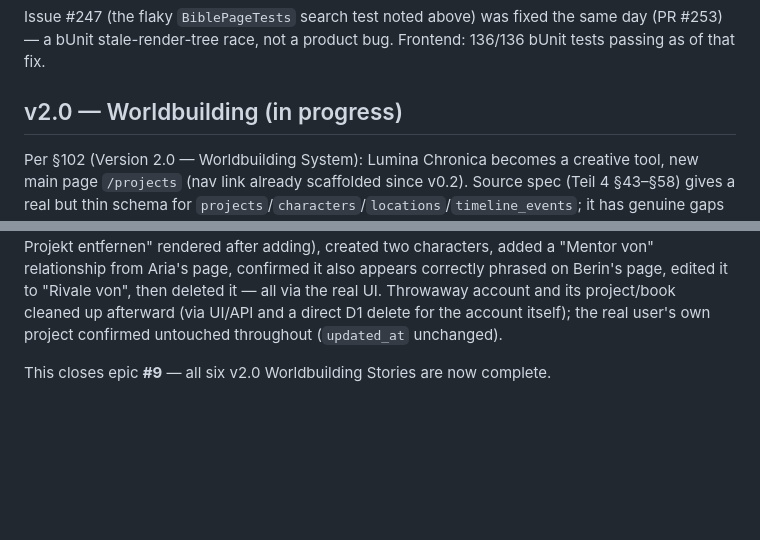
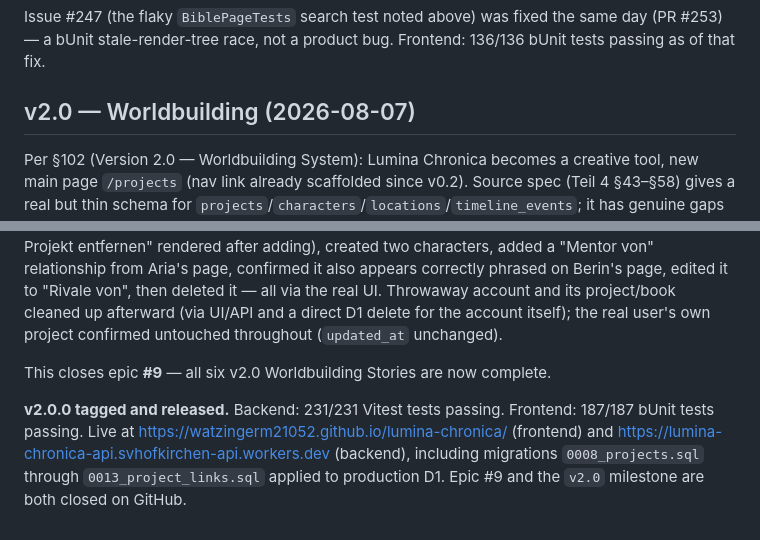
Before and after one commit to WatzingerM21052/lumina-chronica, a Markdown page: documentation/Roadmap.md, 2 parts joined by grey strips. GitHub-like rendering; blank space fills up the shorter version.

Commit message:
Docs: v2.0.0 release — Worldbuilding
Marks v2.0 as tagged/released in Roadmap.md and CHANGELOG.md, mirroring
the v1.0.0/v1.5.0 pattern.

Co-Authored-By: Claude Sonnet 5 <noreply@anthropic.com>
Claude-Session: https://claude.ai/code/session_01Hc8VpuPwCMzMtCksrqAiyY

```diff
--- a/documentation/Roadmap.md
+++ b/documentation/Roadmap.md
@@ -524,7 +524,7 @@ Backend: 128/128 Vitest tests passing (8 new). Frontend: 135/135 bUnit tests pas
 
 Issue #247 (the flaky `BiblePageTests` search test noted above) was fixed the same day (PR #253) — a bUnit stale-render-tree race, not a product bug. Frontend: 136/136 bUnit tests passing as of that fix.
 
-## v2.0 — Worldbuilding (in progress)
+## v2.0 — Worldbuilding (2026-08-07)
 
 Per §102 (Version 2.0 — Worldbuilding System): Lumina Chronica becomes a creative tool, new main page `/projects` (nav link already scaffolded since v0.2). Source spec (Teil 4 §43–§58) gives a real but thin schema for `projects`/`characters`/`locations`/`timeline_events`; it has genuine gaps against the World-structure diagram it also shows (`World → Map, Characters, Locations, Timeline, Lore, Books`) — no `lore` table, no project↔book link table, no character-relationship table, and "maps" is nothing but an unused `coordinates` field. Scoped and phased 2026-08-07 (epic #9), following the same phase-gating discipline as v1.0 — each phase its own migration/PR/tests/docs, fully live-verified before the next begins. Explicitly **not** in scope for v2.0: multi-user collaboration (`project_members`, VIEW/EDIT/OWNER permissions) — filed as a v3.0 Community concern; `visibility` (PRIVATE/SHARED/PUBLIC) is stored on `projects` but unenforced, same precedent as `books.visibility`.
 
@@ -590,3 +590,5 @@ A real gap was found and fixed before shipping: both new tables reference rows *
 Backend: 231/231 Vitest tests passing (23 new). Frontend: 187/187 bUnit tests passing (8 new). **Live-verified against production** (2026-08-07): migration `0013_project_links.sql` applied to real D1, backend redeployed. Full flow exercised both via direct API calls (link/list/unlink a book, cross-user 404s, self-relationship rejection, cross-project-character rejection, relationship update/delete, and — the exact bug the FK-cleanup fix targets — deleting a still-linked book returns 204 with `project_books` cleaned up, not a 500) and through the real deployed UI: created a project, linked a real uploaded book via the debounced search picker (confirmed the suggestion appeared and "Vom Projekt entfernen" rendered after adding), created two characters, added a "Mentor von" relationship from Aria's page, confirmed it also appears correctly phrased on Berin's page, edited it to "Rivale von", then deleted it — all via the real UI. Throwaway account and its project/book cleaned up afterward (via UI/API and a direct D1 delete for the account itself); the real user's own project confirmed untouched throughout (`updated_at` unchanged).
 
 This closes epic **#9** — all six v2.0 Worldbuilding Stories are now complete.
+
+**v2.0.0 tagged and released.** Backend: 231/231 Vitest tests passing. Frontend: 187/187 bUnit tests passing. Live at https://watzingerm21052.github.io/lumina-chronica/ (frontend) and https://lumina-chronica-api.svhofkirchen-api.workers.dev (backend), including migrations `0008_projects.sql` through `0013_project_links.sql` applied to production D1. Epic #9 and the `v2.0` milestone are both closed on GitHub.
```
Also changed, not shown: CHANGELOG.md (+4 -0 lines).
